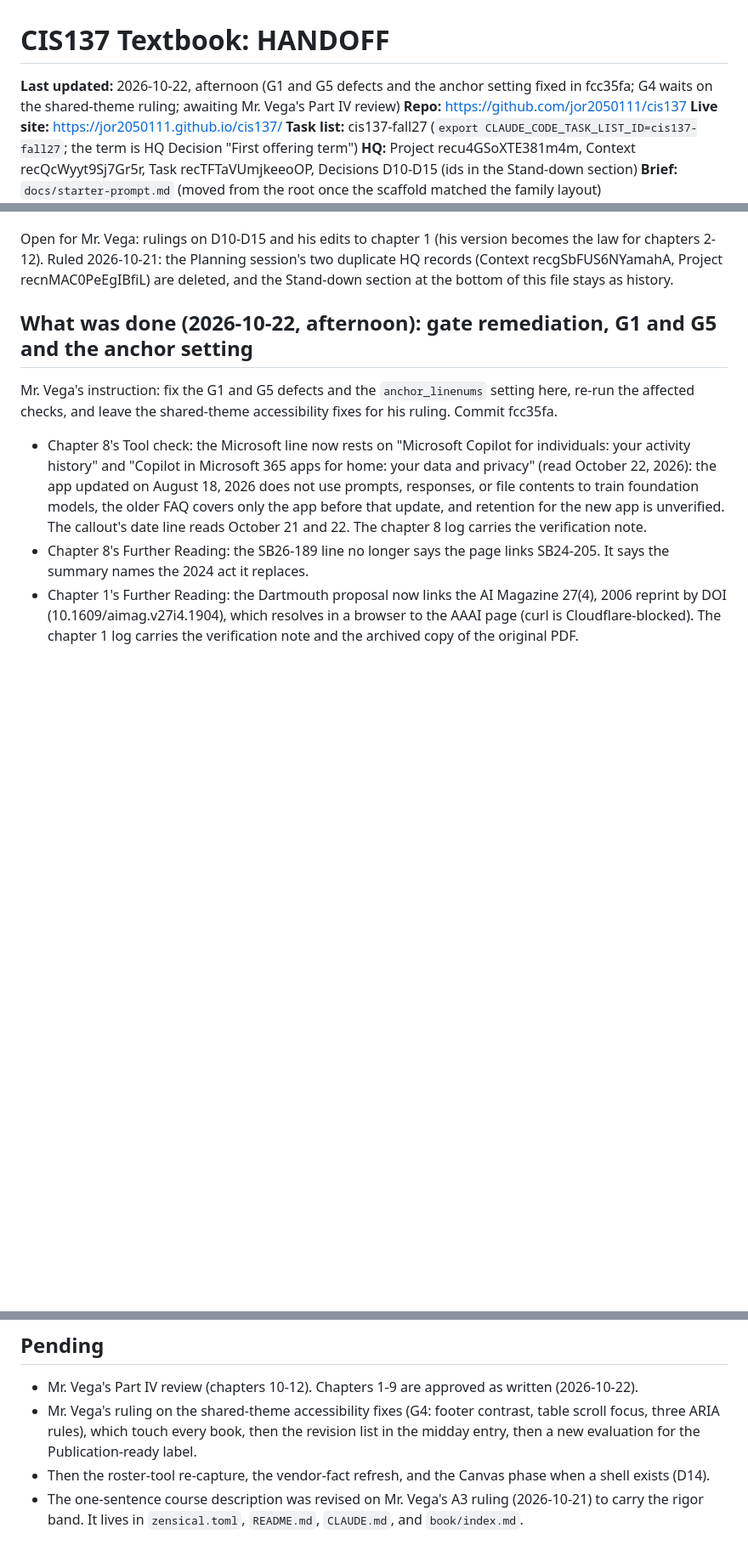
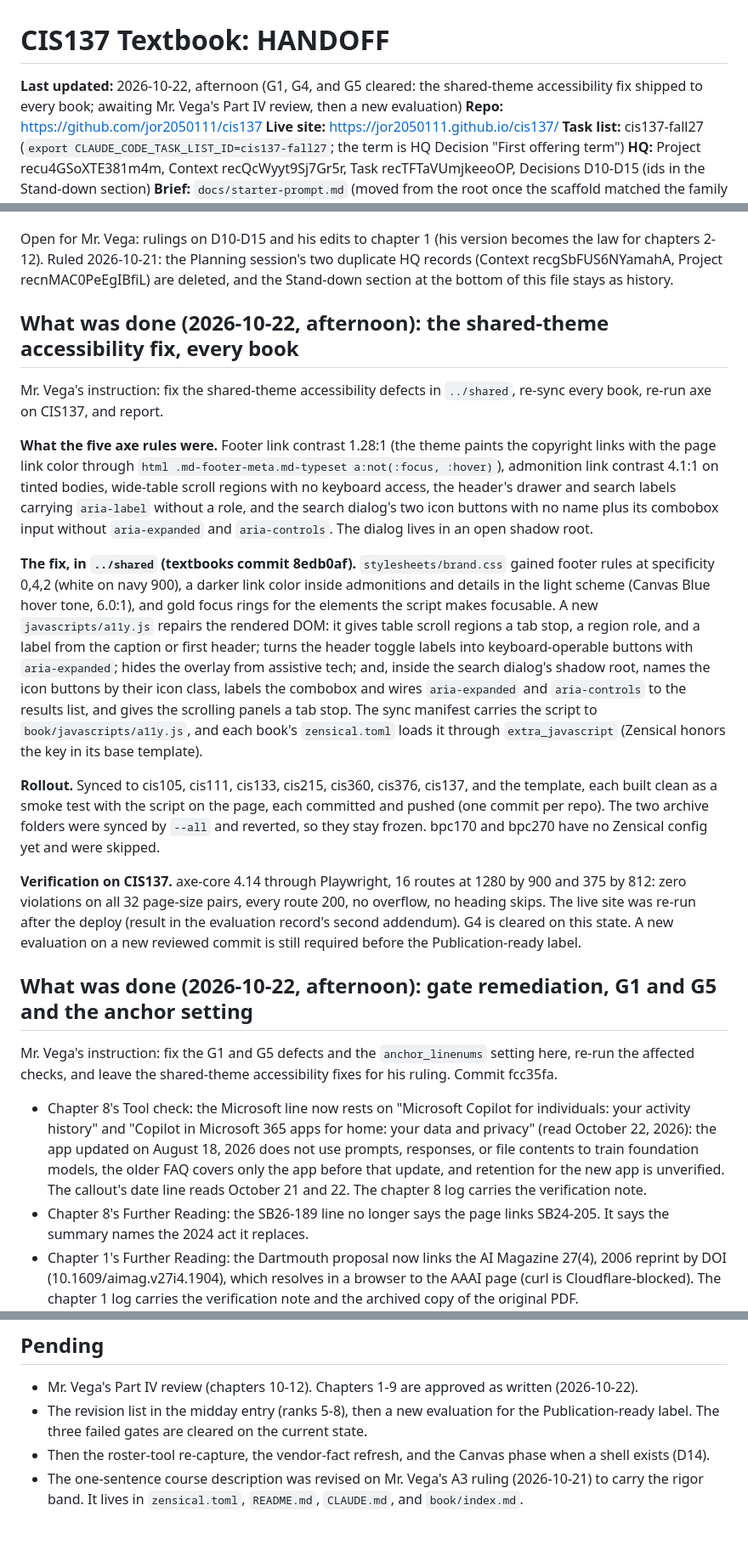
Before and after one commit to jor2050111/cis137, a Markdown page: HANDOFF.md, 3 parts joined by grey strips. Shown at 85% size. Drawn GitHub-style; blank space fills up the shorter version.

Commit message:
HANDOFF: the shared-theme accessibility fix and its rollout
Co-Authored-By: Claude Fable 5.1 <noreply@anthropic.com>

```diff
--- a/HANDOFF.md
+++ b/HANDOFF.md
@@ -1,6 +1,6 @@
 # CIS137 Textbook: HANDOFF
 
-**Last updated:** 2026-10-22, afternoon (G1 and G5 defects and the anchor setting fixed in fcc35fa; G4 waits on the shared-theme ruling; awaiting Mr. Vega's Part IV review)
+**Last updated:** 2026-10-22, afternoon (G1, G4, and G5 cleared: the shared-theme accessibility fix shipped to every book; awaiting Mr. Vega's Part IV review, then a new evaluation)
 **Repo:** https://github.com/jor2050111/cis137
 **Live site:** https://jor2050111.github.io/cis137/
 **Task list:** cis137-fall27 (`export CLAUDE_CODE_TASK_LIST_ID=cis137-fall27`; the term is HQ Decision "First offering term")
@@ -64,6 +64,52 @@ version becomes the law for chapters 2-12). Ruled 2026-10-21: the
 Planning session's two duplicate HQ records (Context recgSbFUS6NYamahA,
 Project recnMAC0PeEgIBfiL) are deleted, and the Stand-down section at
 the bottom of this file stays as history.
+
+## What was done (2026-10-22, afternoon): the shared-theme accessibility fix, every book
+
+Mr. Vega's instruction: fix the shared-theme accessibility defects in
+`../shared`, re-sync every book, re-run axe on CIS137, and report.
+
+**What the five axe rules were.** Footer link contrast 1.28:1 (the
+theme paints the copyright links with the page link color through
+`html .md-footer-meta.md-typeset a:not(:focus, :hover)`), admonition
+link contrast 4.1:1 on tinted bodies, wide-table scroll regions with
+no keyboard access, the header's drawer and search labels carrying
+`aria-label` without a role, and the search dialog's two icon buttons
+with no name plus its combobox input without `aria-expanded` and
+`aria-controls`. The dialog lives in an open shadow root.
+
+**The fix, in `../shared` (textbooks commit 8edb0af).**
+`stylesheets/brand.css` gained footer rules at specificity 0,4,2
+(white on navy 900), a darker link color inside admonitions and
+details in the light scheme (Canvas Blue hover tone, 6.0:1), and gold
+focus rings for the elements the script makes focusable. A new
+`javascripts/a11y.js` repairs the rendered DOM: it gives table scroll
+regions a tab stop, a region role, and a label from the caption or
+first header; turns the header toggle labels into keyboard-operable
+buttons with `aria-expanded`; hides the overlay from assistive tech;
+and, inside the search dialog's shadow root, names the icon buttons by
+their icon class, labels the combobox and wires `aria-expanded` and
+`aria-controls` to the results list, and gives the scrolling panels a
+tab stop. The sync manifest carries the script to
+`book/javascripts/a11y.js`, and each book's `zensical.toml` loads it
+through `extra_javascript` (Zensical honors the key in its base
+template).
+
+**Rollout.** Synced to cis105, cis111, cis133, cis215, cis360, cis376,
+cis137, and the template, each built clean as a smoke test with the
+script on the page, each committed and pushed (one commit per repo).
+The two archive folders were synced by `--all` and reverted, so they
+stay frozen. bpc170 and bpc270 have no Zensical config yet and were
+skipped.
+
+**Verification on CIS137.** axe-core 4.14 through Playwright, 16
+routes at 1280 by 900 and 375 by 812: zero violations on all 32
+page-size pairs, every route 200, no overflow, no heading skips. The
+live site was re-run after the deploy (result in the evaluation
+record's second addendum). G4 is cleared on this state. A new
+evaluation on a new reviewed commit is still required before the
+Publication-ready label.
 
 ## What was done (2026-10-22, afternoon): gate remediation, G1 and G5 and the anchor setting
 
@@ -830,10 +876,9 @@ himself. D16 records the rigor band.
 
 * Mr. Vega's Part IV review (chapters 10-12). Chapters 1-9 are
   approved as written (2026-10-22).
-* Mr. Vega's ruling on the shared-theme accessibility fixes (G4:
-  footer contrast, table scroll focus, three ARIA rules), which touch
-  every book, then the revision list in the midday entry, then a new
-  evaluation for the Publication-ready label.
+* The revision list in the midday entry (ranks 5-8), then a new
+  evaluation for the Publication-ready label. The three failed gates
+  are cleared on the current state.
 * Then the roster-tool re-capture, the vendor-fact refresh, and the
   Canvas phase when a shell exists (D14).
 * The one-sentence course description was revised on Mr. Vega's A3
```
